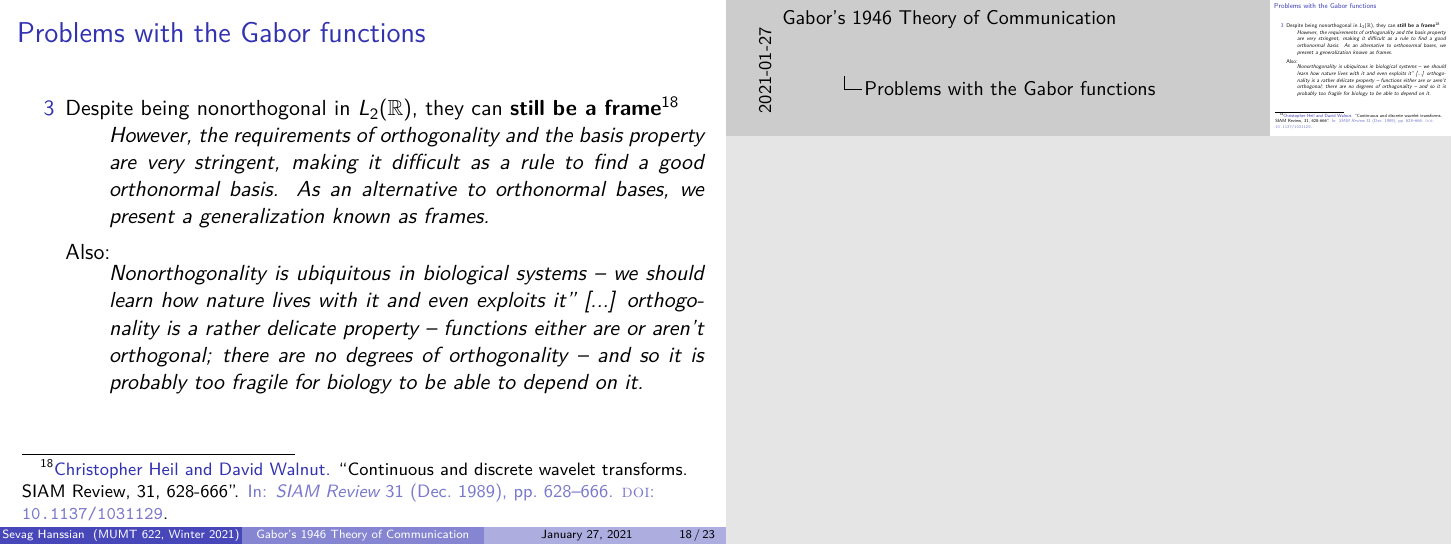
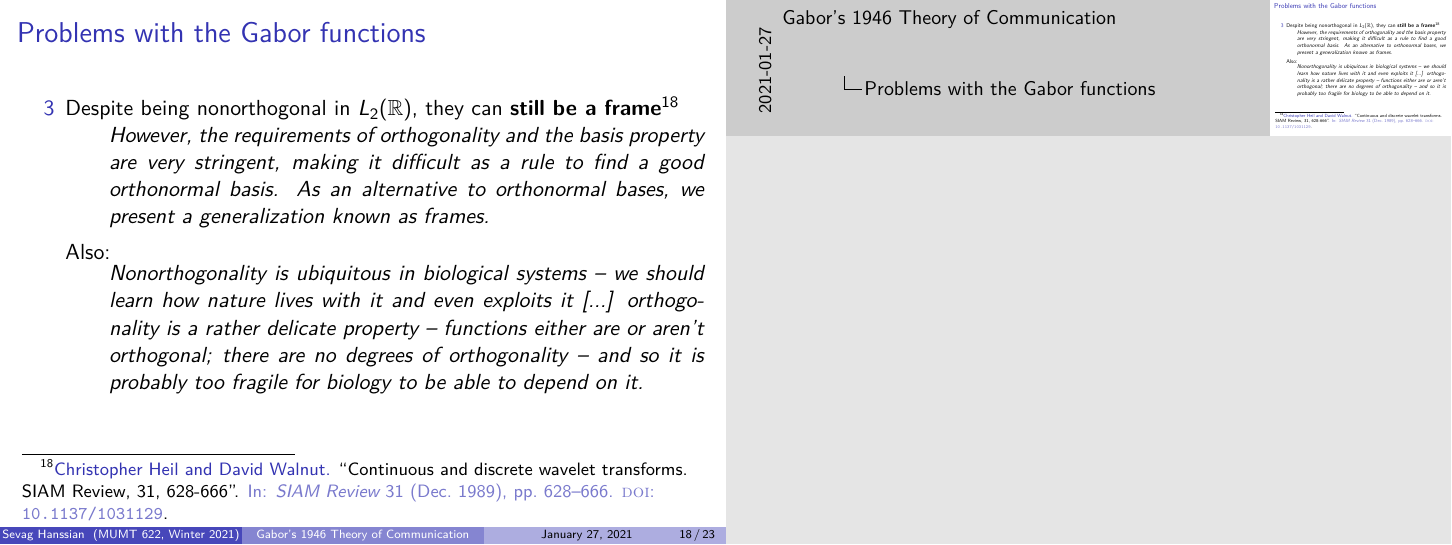
Before and after one commit to sevagh/TF-presentations, LaTeX slides (01-gabor-1946/presentation.tex): page 18 of 23. Compiled offline with XeLaTeX.

Commit message:
Small tweak

```diff
--- a/01-gabor-1946/presentation.tex
+++ b/01-gabor-1946/presentation.tex
@@ -286,7 +286,7 @@
 			\end{quote}
 			Also:
 			\begin{quote}
-				Nonorthogonality is ubiquitous in biological systems -- we should learn how nature lives with it and even exploits it'' [...] orthogonality is a rather delicate property -- functions either are or aren't orthogonal; there are no degrees of orthogonality -- and so it is probably too fragile for biology to be able to depend on it.
+				Nonorthogonality is ubiquitous in biological systems -- we should learn how nature lives with it and even exploits it [...] orthogonality is a rather delicate property -- functions either are or aren't orthogonal; there are no degrees of orthogonality -- and so it is probably too fragile for biology to be able to depend on it.
 			\end{quote}
 	\end{enumerate}
 \end{frame}
```
